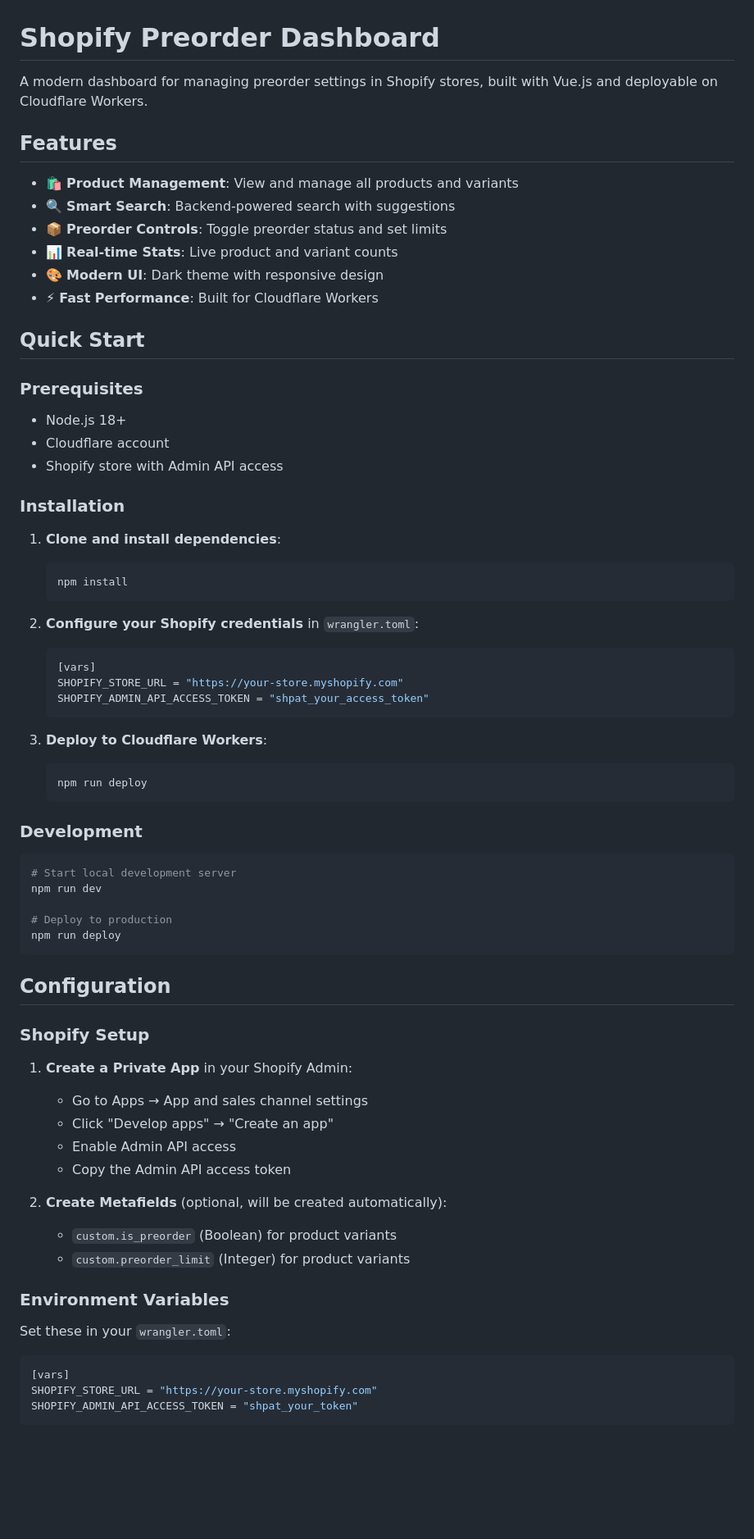
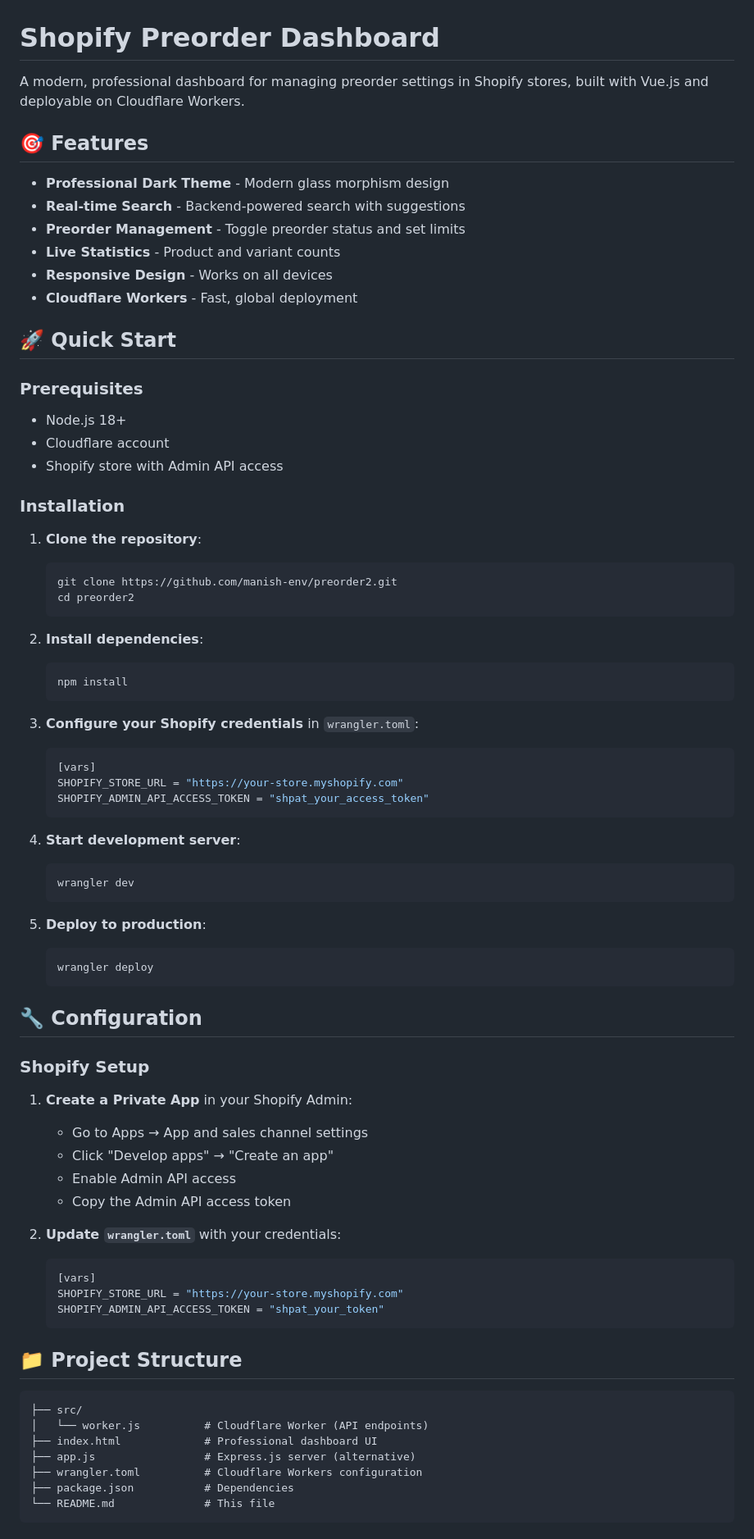
Before and after one commit to manish-env/preorder2, a Markdown page: README.md, the part around the change printed below. Shown: that part at 82% size. GitHub-like rendering; blank space fills up the shorter version.

````diff
--- a/README.md
+++ b/README.md
@@ -1,17 +1,17 @@
 # Shopify Preorder Dashboard
 
-A modern dashboard for managing preorder settings in Shopify stores, built with Vue.js and deployable on Cloudflare Workers.
+A modern, professional dashboard for managing preorder settings in Shopify stores, built with Vue.js and deployable on Cloudflare Workers.
 
-## Features
+## 🎯 Features
 
-- 🛍️ **Product Management**: View and manage all products and variants
-- 🔍 **Smart Search**: Backend-powered search with suggestions
-- 📦 **Preorder Controls**: Toggle preorder status and set limits
-- 📊 **Real-time Stats**: Live product and variant counts
-- 🎨 **Modern UI**: Dark theme with responsive design
-- ⚡ **Fast Performance**: Built for Cloudflare Workers
+- **Professional Dark Theme** - Modern glass morphism design
+- **Real-time Search** - Backend-powered search with suggestions
+- **Preorder Management** - Toggle preorder status and set limits
+- **Live Statistics** - Product and variant counts
+- **Responsive Design** - Works on all devices
+- **Cloudflare Workers** - Fast, global deployment
 
-## Quick Start
+## 🚀 Quick Start
 
 ### Prerequisites
 
@@ -21,34 +21,35 @@ A modern dashboard for managing preorder settings in Shopify stores, built with
 
 ### Installation
 
-1. **Clone and install dependencies**:
+1. **Clone the repository**:
+   ```bash
+   git clone https://github.com/manish-env/preorder2.git
+   cd preorder2
+   ```
+
+2. **Install dependencies**:
    ```bash
    npm install
    ```
 
-2. **Configure your Shopify credentials** in `wrangler.toml`:
+3. **Configure your Shopify credentials** in `wrangler.toml`:
    ```toml
    [vars]
    SHOPIFY_STORE_URL = "https://your-store.myshopify.com"
    SHOPIFY_ADMIN_API_ACCESS_TOKEN = "shpat_your_access_token"
    ```
 
-3. **Deploy to Cloudflare Workers**:
+4. **Start development server**:
    ```bash
-   npm run deploy
+   wrangler dev
    ```
 
-### Development
+5. **Deploy to production**:
+   ```bash
+   wrangler deploy
+   ```
 
-```bash
-# Start local development server
-npm run dev
-
-# Deploy to production
-npm run deploy
-```
-
-## Configuration
+## 🔧 Configuration
 
 ### Shopify Setup
 
@@ -58,17 +59,22 @@ npm run deploy
    - Enable Admin API access
    - Copy the Admin API access token
 
-2. **Create Metafields** (optional, will be created automatically):
-   - `custom.is_preorder` (Boolean) for product variants
-   - `custom.preorder_limit` (Integer) for product variants
+2. **Update `wrangler.toml`** with your credentials:
+   ```toml
+   [vars]
+   SHOPIFY_STORE_URL = "https://your-store.myshopify.com"
+   SHOPIFY_ADMIN_API_ACCESS_TOKEN = "shpat_your_token"
+   ```
 
-### Environment Variables
+## 📁 Project Structure
 
-Set these in your `wrangler.toml`:
-
-```toml
-[vars]
-SHOPIFY_STORE_URL = "https://your-store.myshopify.com"
-SHOPIFY_ADMIN_API_ACCESS_TOKEN = "shpat_your_token"
+```
+├── src/
+│   └── worker.js          # Cloudflare Worker (API endpoints)
+├── index.html             # Professional dashboard UI
+├── app.js                 # Express.js server (alternative)
+├── wrangler.toml          # Cloudflare Workers configuration
+├── package.json           # Dependencies
+└── README.md              # This file
 ```
 
````
Also changed, not shown: other parts of README.md (+73 -44 lines).
